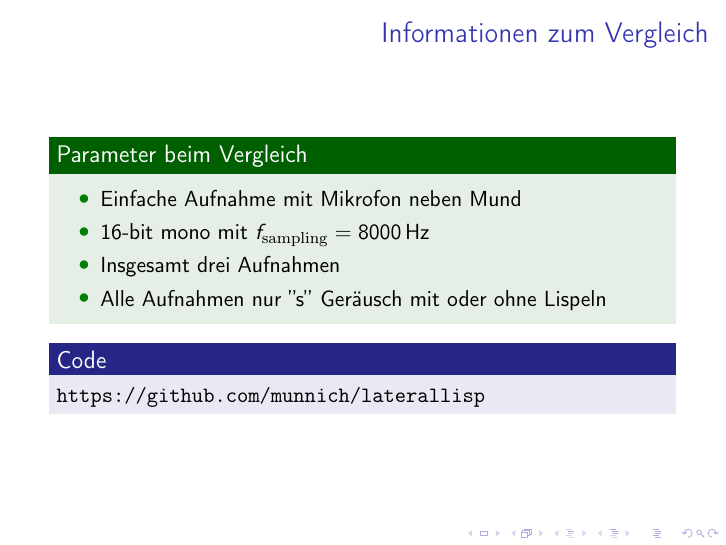
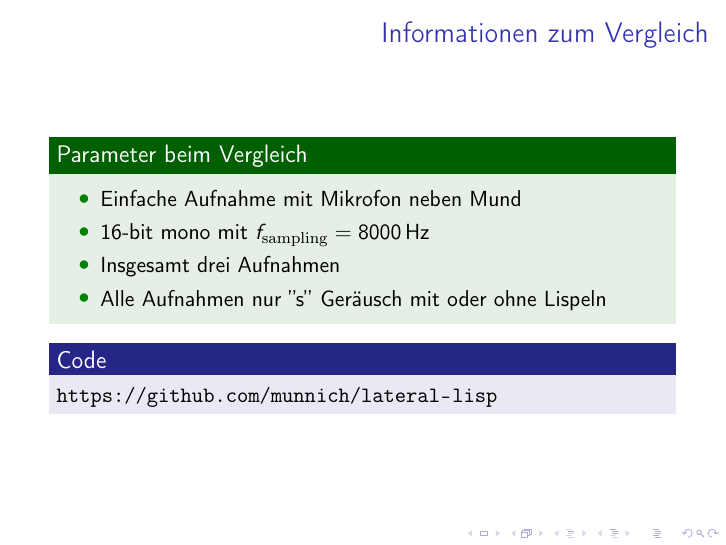
Before and after one commit to munnich/lateral-lisp, LaTeX slides (pres/pres.tex): page 5 of 10. Compiled offline with pdfLaTeX.

Commit message:
nicer url

```diff
--- a/pres/pres.tex
+++ b/pres/pres.tex
@@ -58,7 +58,7 @@
 \end{itemize}
 \end{exampleblock}
 \begin{block}{Code}
-\url{https://github.com/munnich/laterallisp}
+\url{https://github.com/munnich/lateral-lisp}
 \end{block}
 \end{frame}
 
```
